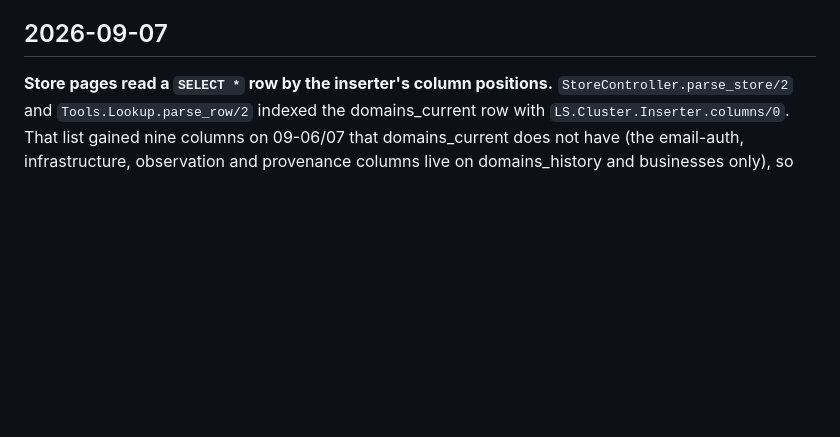
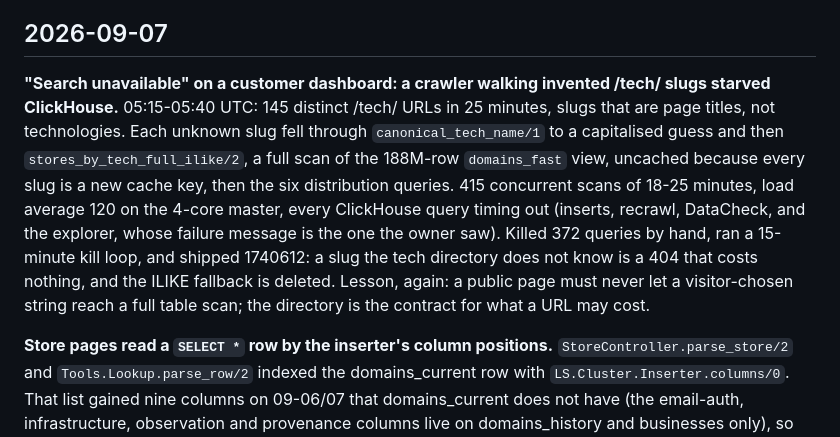
Before and after one commit to giushansen/list_signal, a Markdown page: docs/engineering-log.md, the part around the change. GitHub-like rendering; blank space fills up the shorter version.

Commit message:
Engineering log: the /tech slug query storm behind 'Search unavailable'
Co-Authored-By: Claude Fable 5.1 <noreply@anthropic.com>
Claude-Session: https://claude.ai/code/session_01QbDsqudzAhgn2wCB1jNcyK

```diff
--- a/docs/engineering-log.md
+++ b/docs/engineering-log.md
@@ -74,6 +74,21 @@ at 5.4 GB, so the catch-up slice is now 600 s (three cheap passes 2 s
 apart instead of one that can die on the cap).
 
 ## 2026-09-07
+
+**"Search unavailable" on a customer dashboard: a crawler walking invented
+/tech/ slugs starved ClickHouse.** 05:15-05:40 UTC: 145 distinct /tech/<slug>
+URLs in 25 minutes, slugs that are page titles, not technologies. Each
+unknown slug fell through `canonical_tech_name/1` to a capitalised guess
+and then `stores_by_tech_full_ilike/2`, a full scan of the 188M-row
+`domains_fast` view, uncached because every slug is a new cache key, then
+the six distribution queries. 415 concurrent scans of 18-25 minutes, load
+average 120 on the 4-core master, every ClickHouse query timing out
+(inserts, recrawl, DataCheck, and the explorer, whose failure message is
+the one the owner saw). Killed 372 queries by hand, ran a 15-minute kill
+loop, and shipped 1740612: a slug the tech directory does not know is a
+404 that costs nothing, and the ILIKE fallback is deleted. Lesson, again:
+a public page must never let a visitor-chosen string reach a full table
+scan; the directory is the contract for what a URL may cost.
 
 **Store pages read a `SELECT *` row by the inserter's column positions.**
 `StoreController.parse_store/2` and `Tools.Lookup.parse_row/2` indexed the
```
